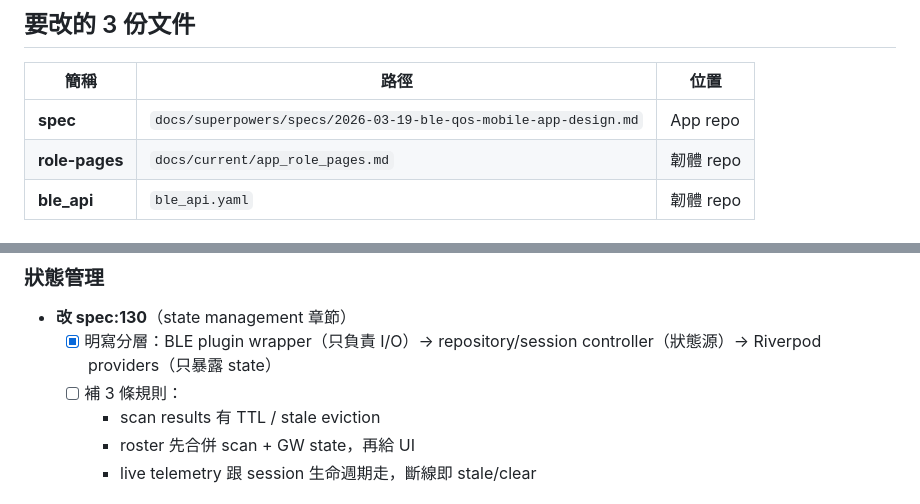
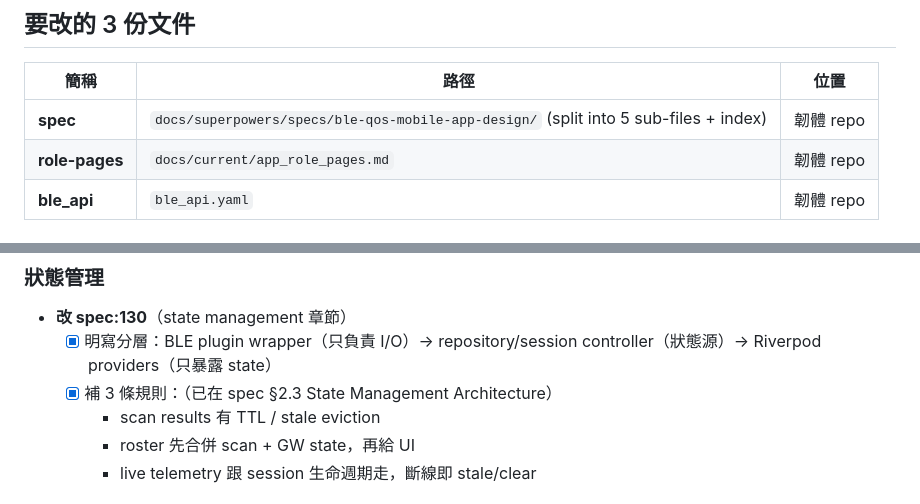
Before and after one commit to Royyyylin/ble_qos_app, a Markdown page: docs/architecture/SPEC_REVISION_CHECKLIST.md, 2 parts joined by grey strips. Drawn GitHub-style.

Commit message:
docs(spec): update checklist — 40/49 items, fix spec path to split directory
Co-Authored-By: Claude Opus 4.6 (1M context) <noreply@anthropic.com>

```diff
--- a/docs/architecture/SPEC_REVISION_CHECKLIST.md
+++ b/docs/architecture/SPEC_REVISION_CHECKLIST.md
@@ -10,7 +10,7 @@
 
 | 簡稱 | 路徑 | 位置 |
 |------|------|------|
-| **spec** | `docs/superpowers/specs/2026-03-19-ble-qos-mobile-app-design.md` | App repo |
+| **spec** | `docs/superpowers/specs/ble-qos-mobile-app-design/` (split into 5 sub-files + index) | 韌體 repo |
 | **role-pages** | `docs/current/app_role_pages.md` | 韌體 repo |
 | **ble_api** | `ble_api.yaml` | 韌體 repo |
 
@@ -80,7 +80,7 @@
 
 - **改 spec:130**（state management 章節）
   - [x] 明寫分層：BLE plugin wrapper（只負責 I/O）→ repository/session controller（狀態源）→ Riverpod providers（只暴露 state）
-  - [ ] 補 3 條規則：
+  - [x] 補 3 條規則：（已在 spec §2.3 State Management Architecture）
     - scan results 有 TTL / stale eviction
     - roster 先合併 scan + GW state，再給 UI
     - live telemetry 跟 session 生命週期走，斷線即 stale/clear
```
